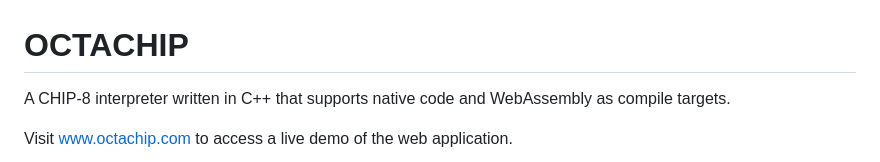
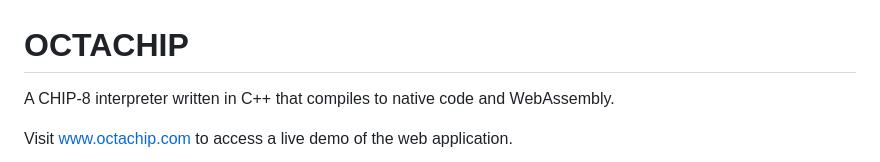
Before and after one commit to kochius/OCTACHIP, a Markdown page: README.md, the part around the change. Rendered like a GitHub page.

```diff
--- a/README.md
+++ b/README.md
@@ -1,6 +1,6 @@
 # OCTACHIP
 
-A CHIP-8 interpreter written in C++ that supports native code and WebAssembly as compile targets.
+A CHIP-8 interpreter written in C++ that compiles to native code and WebAssembly.
 
 Visit [www.octachip.com](https://www.octachip.com/) to access a live demo of the web application.
 
```
